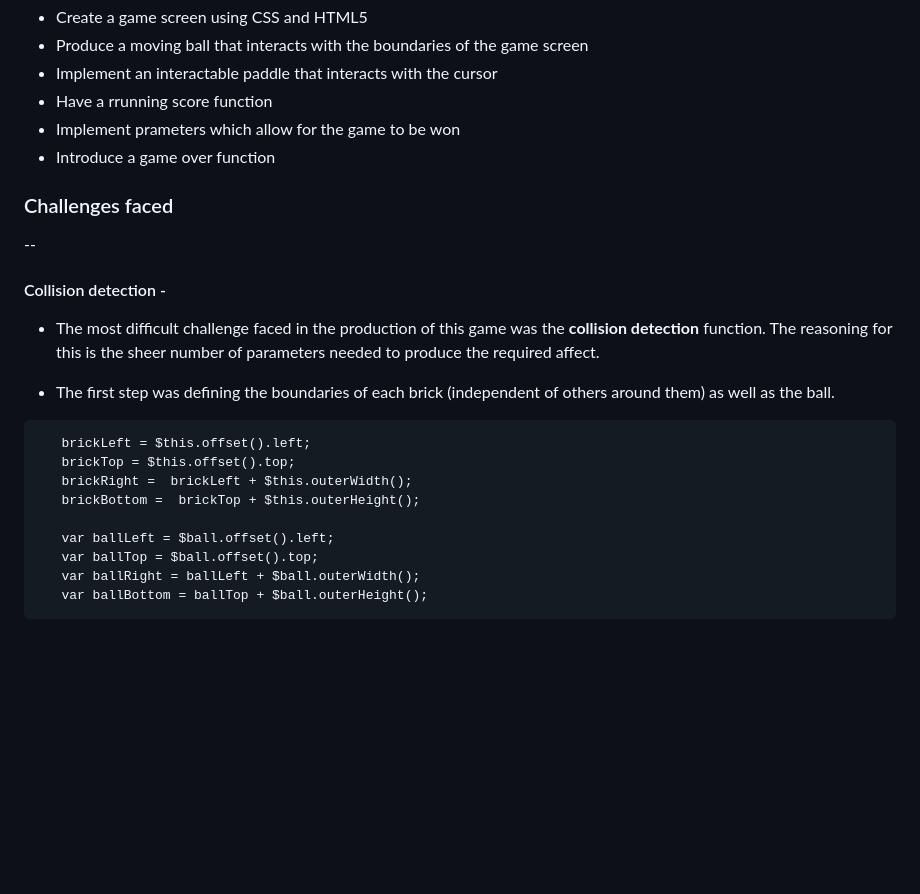
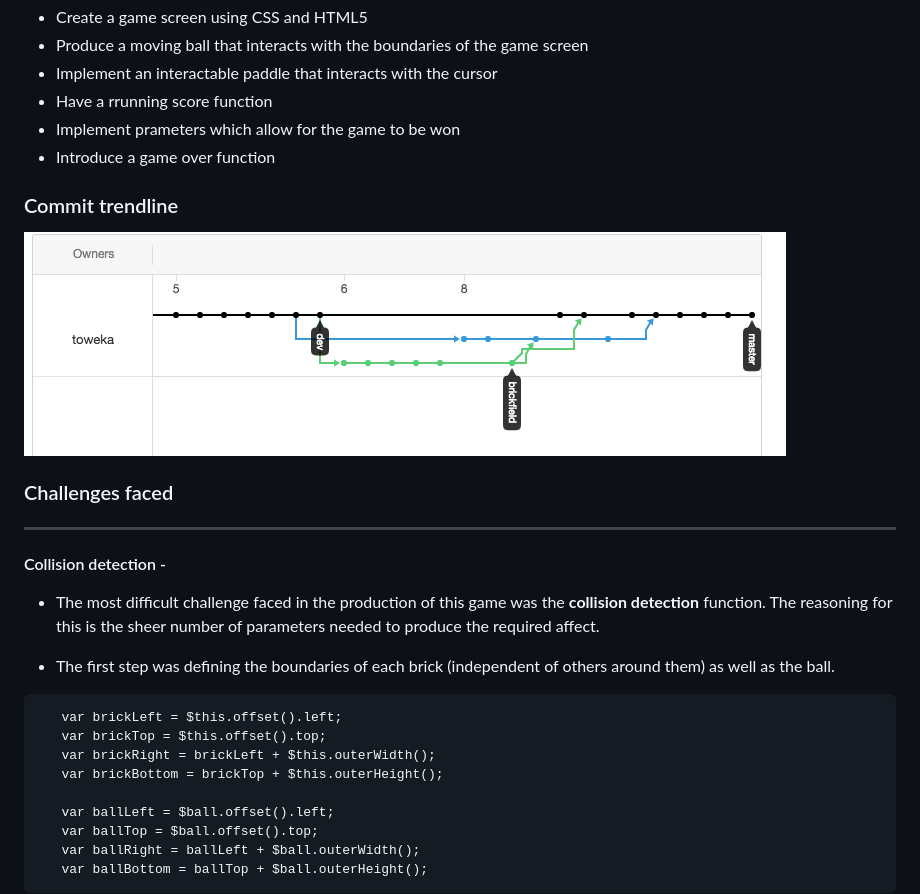
Before and after one commit to toweka/game-project, a Markdown page: README.md, the part around the change. Drawn GitHub-style; pictures changed too: images/commitTrendline.png (added); blank space fills up the shorter version.

Commit message:
Final README update

````diff
--- a/README.md
+++ b/README.md
@@ -32,9 +32,13 @@
 * Implement prameters which allow for the game to be won
 * Introduce a game over function
 
+### Commit trendline
+
+![ScreenShot](images/commitTrendline.png)
+
 ### Challenges faced
 
---
+---
 
 #### Collision detection -
 
@@ -43,10 +47,10 @@
 *  The first step was defining the boundaries of each brick (independent of others around them) as well as the ball.
 
 ```
-   brickLeft = $this.offset().left;
-   brickTop = $this.offset().top;
-   brickRight =  brickLeft + $this.outerWidth();
-   brickBottom =  brickTop + $this.outerHeight();
+   var brickLeft = $this.offset().left;
+   var brickTop = $this.offset().top;
+   var brickRight = brickLeft + $this.outerWidth();
+   var brickBottom = brickTop + $this.outerHeight();
 
    var ballLeft = $ball.offset().left;
    var ballTop = $ball.offset().top;
````
